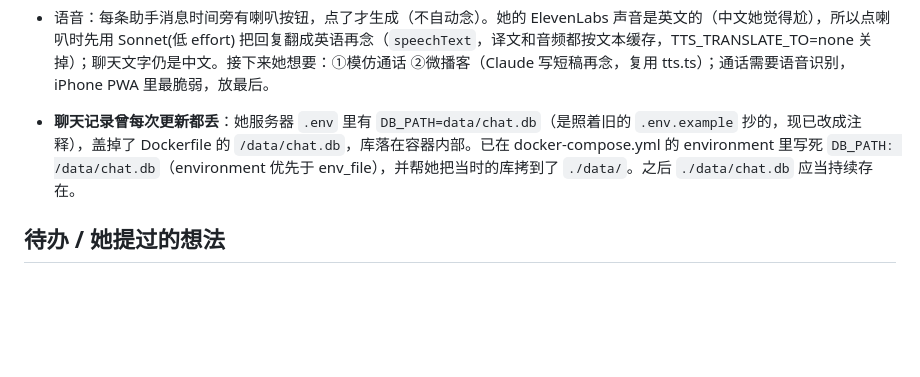
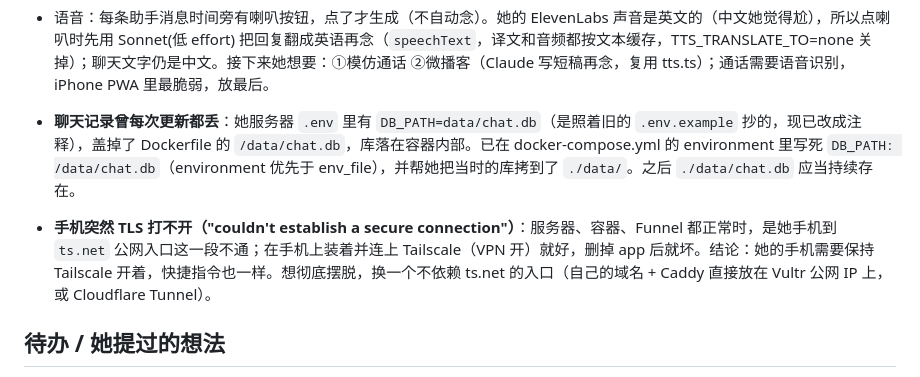
Before and after one commit to xdou98385-glitch/kkssddd, a Markdown page: CLAUDE.md, the part around the change. GitHub-like rendering; blank space fills up the shorter version.

Commit message:
Note: phone needs Tailscale on to reach the Funnel URL
Co-Authored-By: Claude Sonnet 5.5 <noreply@anthropic.com>
Claude-Session: https://claude.ai/code/session_01TuJkUTUM9v2oH4obJfgJDx

```diff
--- a/CLAUDE.md
+++ b/CLAUDE.md
@@ -53,6 +53,8 @@ ANTHROPIC_API_KEY, APP_PASSWORD, MEMOS_URL, MEMOS_TOKEN, WEREAD_API_KEY, DEVICE_
 - 语音：每条助手消息时间旁有喇叭按钮，点了才生成（不自动念）。她的 ElevenLabs 声音是英文的（中文她觉得尬），所以点喇叭时先用 Sonnet(低 effort) 把回复翻成英语再念（`speechText`，译文和音频都按文本缓存，TTS_TRANSLATE_TO=none 关掉）；聊天文字仍是中文。接下来她想要：①模仿通话 ②微播客（Claude 写短稿再念，复用 tts.ts）；通话需要语音识别，iPhone PWA 里最脆弱，放最后。
 - **聊天记录曾每次更新都丢**：她服务器 `.env` 里有 `DB_PATH=data/chat.db`（是照着旧的 `.env.example` 抄的，现已改成注释），盖掉了 Dockerfile 的 `/data/chat.db`，库落在容器内部。已在 docker-compose.yml 的 environment 里写死 `DB_PATH: /data/chat.db`（environment 优先于 env_file），并帮她把当时的库拷到了 `./data/`。之后 `./data/chat.db` 应当持续存在。
 
+- **手机突然 TLS 打不开（"couldn't establish a secure connection"）**：服务器、容器、Funnel 都正常时，是她手机到 `ts.net` 公网入口这一段不通；在手机上装着并连上 Tailscale（VPN 开）就好，删掉 app 后就坏。结论：她的手机需要保持 Tailscale 开着，快捷指令也一样。想彻底摆脱，换一个不依赖 ts.net 的入口（自己的域名 + Caddy 直接放在 Vultr 公网 IP 上，或 Cloudflare Tunnel）。
+
 ## 待办 / 她提过的想法
 - 确认她已轮换 DEVICE_TOKEN（charging_off 快捷指令她已补）。
 - 观察主动消息的花销和分寸（太贵调大 PROACTIVE_EVERY_MIN，太频繁调每天上限）。
```
